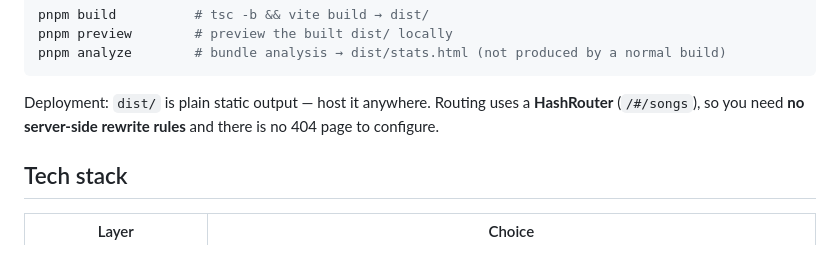
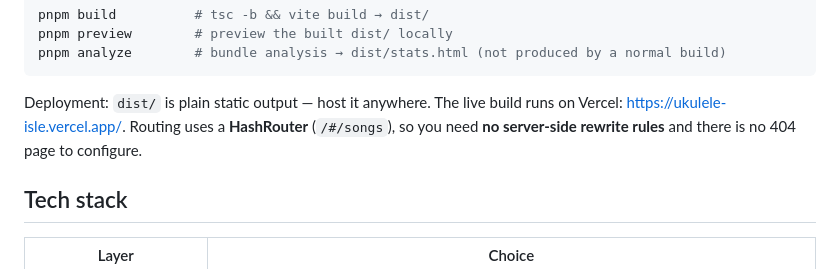
Before and after one commit to yuanruixin/ukulele-isle, a Markdown page: README.en.md, the part around one of its changes. Rendered like a GitHub page.

````diff
--- a/README.en.md
+++ b/README.en.md
@@ -52,7 +54,7 @@ pnpm preview        # preview the built dist/ locally
 pnpm analyze        # bundle analysis → dist/stats.html (not produced by a normal build)
 ```
 
-Deployment: `dist/` is plain static output — host it anywhere. Routing uses a **HashRouter** (`/#/songs`), so you need **no server-side rewrite rules** and there is no 404 page to configure.
+Deployment: `dist/` is plain static output — host it anywhere. The live build runs on Vercel: <https://ukulele-isle.vercel.app/>. Routing uses a **HashRouter** (`/#/songs`), so you need **no server-side rewrite rules** and there is no 404 page to configure.
 
 ## Tech stack
 
````
Also changed, not shown: other parts of README.en.md (+2 -0 lines), README.md (+3 -1 lines).
